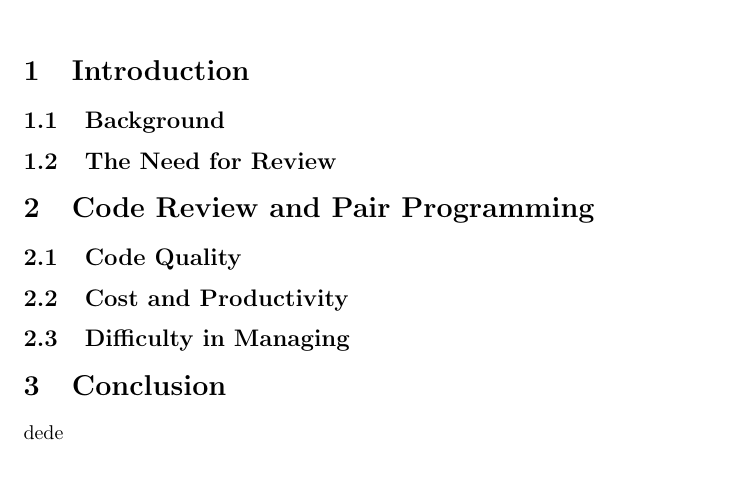
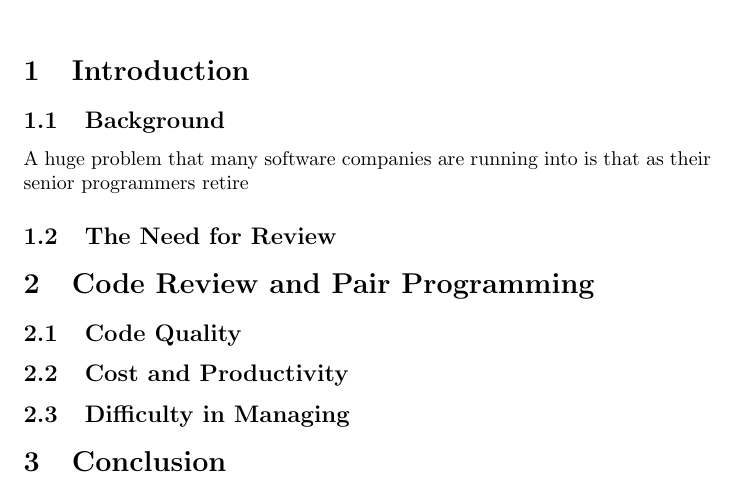
Before and after one commit to mirhagk/2I03Assign5, a LaTeX problem sheet (Assignment5Written.tex): part of the page, cut so that both start at the same text. Compiled offline with pdfLaTeX.

Commit message:
Started work on the background

```diff
--- a/Assignment5Written.tex
+++ b/Assignment5Written.tex
@@ -2,7 +2,6 @@
 
 \documentclass{article}
 
-\usepackage{listings}
 
 \title{Code Review vs. Pair Programming}
 \author{Nathan Jervis \and Victor Reginato \and Matt Pagnan}
@@ -14,6 +13,7 @@
 \section{Introduction}
 
 \subsection{Background}
+A huge problem that many software companies are running into is that as their senior programmers retire
 
 \subsection{The Need for Review}
 
@@ -27,7 +27,7 @@
 
 \section{Conclusion}
 
-dede
+
 
 
 \end{document}
```
